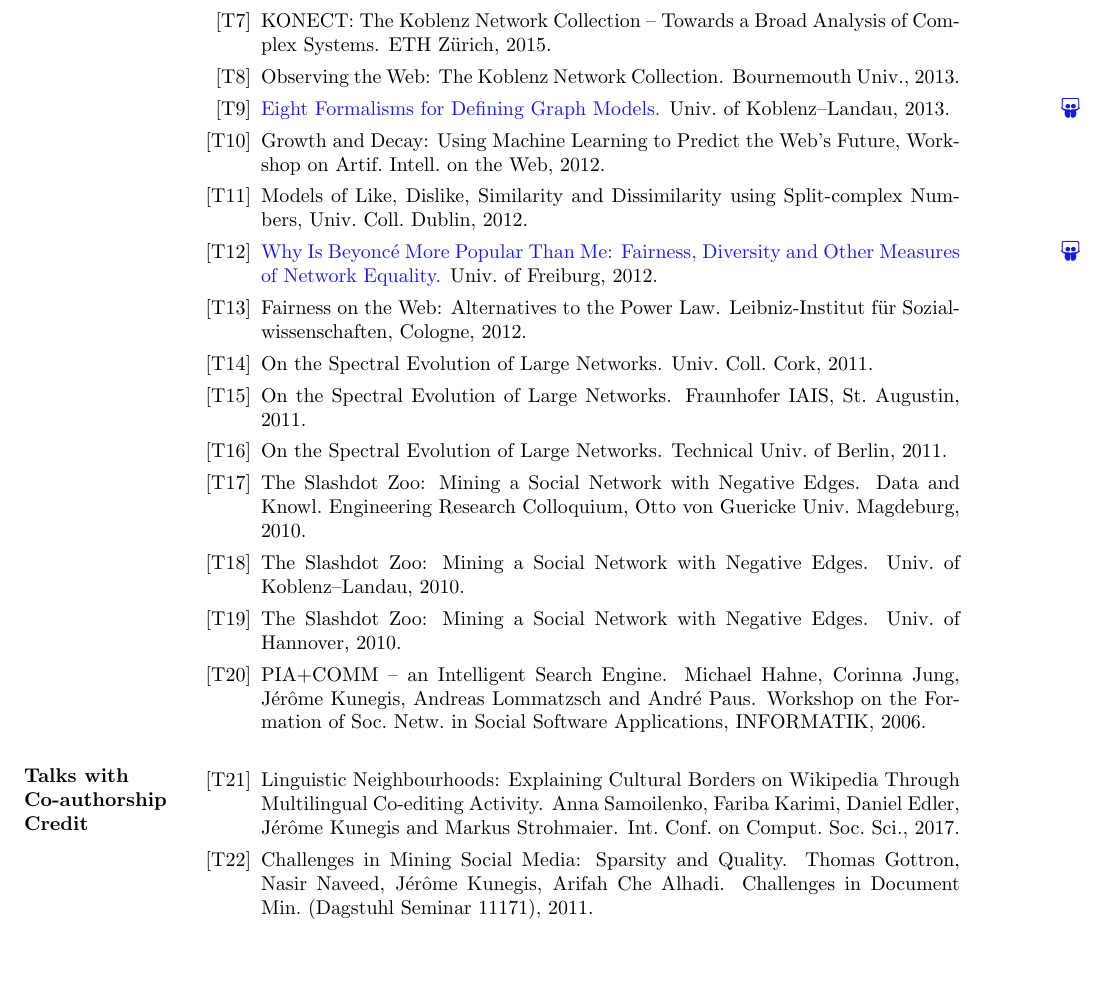
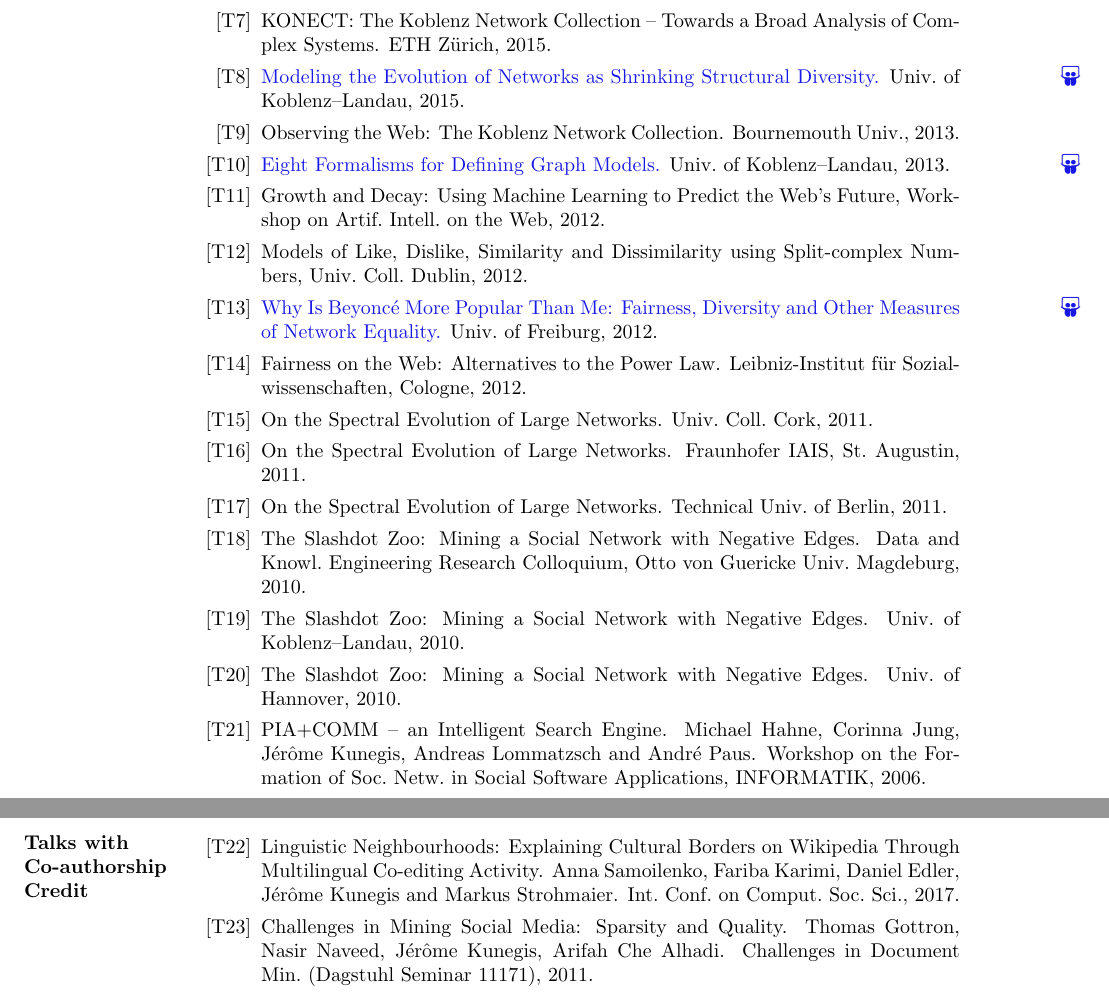
Before and after one commit to kunegis/cv, a LaTeX CV (cv-kunegis.tex): part of page 5 of 7 before the commit and two parts of pages 5 and 6 of 7 after it, the two joined at a grey line, cut so that both start at the same text, the shorter picture padded with empty space. Compiled offline with pdfLaTeX.

Commit message:
presentations

```diff
--- a/cv-kunegis.tex
+++ b/cv-kunegis.tex
@@ -358,35 +358,40 @@ Assistant), PIA (Personalized Information Agent), Synergie
     Sci.\ Summer Sch., 2016.
   \item[{[T7]}] KONECT: The Koblenz Network Collection -- Towards a Broad
     Analysis of Complex Systems.  ETH Zürich, 2015.
-  \item[{[T8]}] Observing the Web: The Koblenz Network Collection.
+  \item[{[T8]}]
+    \marginnote{\href{https://github.com/kunegis/pdfs/blob/master/kunegis:shrinking-diversity.presentation.pdf}{\faSlideshare}}
+    \href{https://github.com/kunegis/pdfs/blob/master/kunegis:shrinking-diversity.presentation.pdf}{Modeling
+      the Evolution of Networks as Shrinking
+      Structural Diversity.}  Univ.\ of Koblenz--Landau, 2015.
+  \item[{[T9]}] Observing the Web: The Koblenz Network Collection.
     Bournemouth Univ., 2013.
-  \item[{[T9]}]
+  \item[{[T10]}]
     \marginnote{\href{https://www.slideshare.net/kunegis/eight-ways}{\faSlideshare}}
     \href{https://www.slideshare.net/kunegis/eight-ways}{Eight Formalisms for Defining Graph Models.}  Univ.\ of Koblenz--Landau, 2013.
-  \item[{[T10]}] Growth and Decay: Using Machine Learning to Predict the Web's
+  \item[{[T11]}] Growth and Decay: Using Machine Learning to Predict the Web's
     Future, Workshop on Artif.\ Intell.\ on the Web, 2012.
-  \item[{[T11]}] Models of Like, Dislike, Similarity and Dissimilarity using
+  \item[{[T12]}] Models of Like, Dislike, Similarity and Dissimilarity using
     Split-complex Numbers, Univ.\ Coll.\ Dublin, 2012.
-  \item[{[T12]}]
+  \item[{[T13]}]
     \marginnote{\href{https://www.slideshare.net/kunegis/why-beyonc-is-more-popular-than-me-fairness-diversity-and-other-measures}{\faSlideshare}}
     \href{https://www.slideshare.net/kunegis/why-beyonc-is-more-popular-than-me-fairness-diversity-and-other-measures}{Why Is Beyoncé More Popular Than Me:  Fairness, Diversity and
     Other Measures of Network Equality.} Univ.\ of Freiburg, 2012.
-  \item[{[T13]}] Fairness on the Web: Alternatives to the Power
+  \item[{[T14]}] Fairness on the Web: Alternatives to the Power
     Law.
     Leibniz-Institut für Sozialwissenschaften, Cologne, 2012.
-  \item[{[T14]}] On the Spectral Evolution of Large Networks.  Univ.\ Coll.\ Cork, 2011.
-  \item[{[T15]}] On the Spectral Evolution of Large Networks.  Fraunhofer IAIS,
+  \item[{[T15]}] On the Spectral Evolution of Large Networks.  Univ.\ Coll.\ Cork, 2011.
+  \item[{[T16]}] On the Spectral Evolution of Large Networks.  Fraunhofer IAIS,
     St.\ Augustin, 2011.
-  \item[{[T16]}] On the Spectral Evolution of Large Networks. Technical
+  \item[{[T17]}] On the Spectral Evolution of Large Networks. Technical
     Univ.\ of Berlin, 2011.
-  \item[{[T17]}] The Slashdot Zoo: Mining a Social Network with Negative
+  \item[{[T18]}] The Slashdot Zoo: Mining a Social Network with Negative
     Edges. Data and Knowl.\ Engineering Research Colloquium,
     Otto von Guericke Univ.\ Magdeburg, 2010.
-  \item[{[T18]}] The Slashdot Zoo: Mining a Social Network with Negative
+  \item[{[T19]}] The Slashdot Zoo: Mining a Social Network with Negative
     Edges. Univ.\ of Koblenz--Landau, 2010.
-  \item[{[T19]}] The Slashdot Zoo: Mining a Social Network with Negative
+  \item[{[T20]}] The Slashdot Zoo: Mining a Social Network with Negative
     Edges. Univ.\ of Hannover, 2010.
-  \item[{[T20]}] PIA+COMM~-- an Intelligent Search Engine.
+  \item[{[T21]}] PIA+COMM~-- an Intelligent Search Engine.
     Michael Hahne, Corinna Jung, Jérôme Kunegis, Andreas Lommatzsch and
     André Paus.
     Workshop on the Formation of Soc.\ Netw.\ in Social Software
@@ -395,12 +400,12 @@ Assistant), PIA (Personalized Information Agent), Synergie
 
 \section{Talks with Co-authorship Credit}
 \begin{itemize}
-  \item[{[T21]}] Linguistic Neighbourhoods: Explaining Cultural Borders on
+  \item[{[T22]}] Linguistic Neighbourhoods: Explaining Cultural Borders on
     Wikipedia Through Multilingual Co-editing Activity.  Anna
     Samoilenko, Fariba Karimi, Daniel Edler, Jérôme Kunegis and Markus
     Strohmaier.
     Int.\ Conf.\ on Comput.\ Soc.\ Sci., 2017.
-  \item[{[T22]}] Challenges in Mining Social Media: Sparsity and Quality.
+  \item[{[T23]}] Challenges in Mining Social Media: Sparsity and Quality.
     Thomas Gottron, Nasir Naveed, Jérôme Kunegis, Arifah Che Alhadi.
     Challenges in Document Min.\ (Dagstuhl Seminar 11171), 2011.
 \end{itemize}
```
Also changed, not shown: cv-kunegis.pdf, 1 other file.
